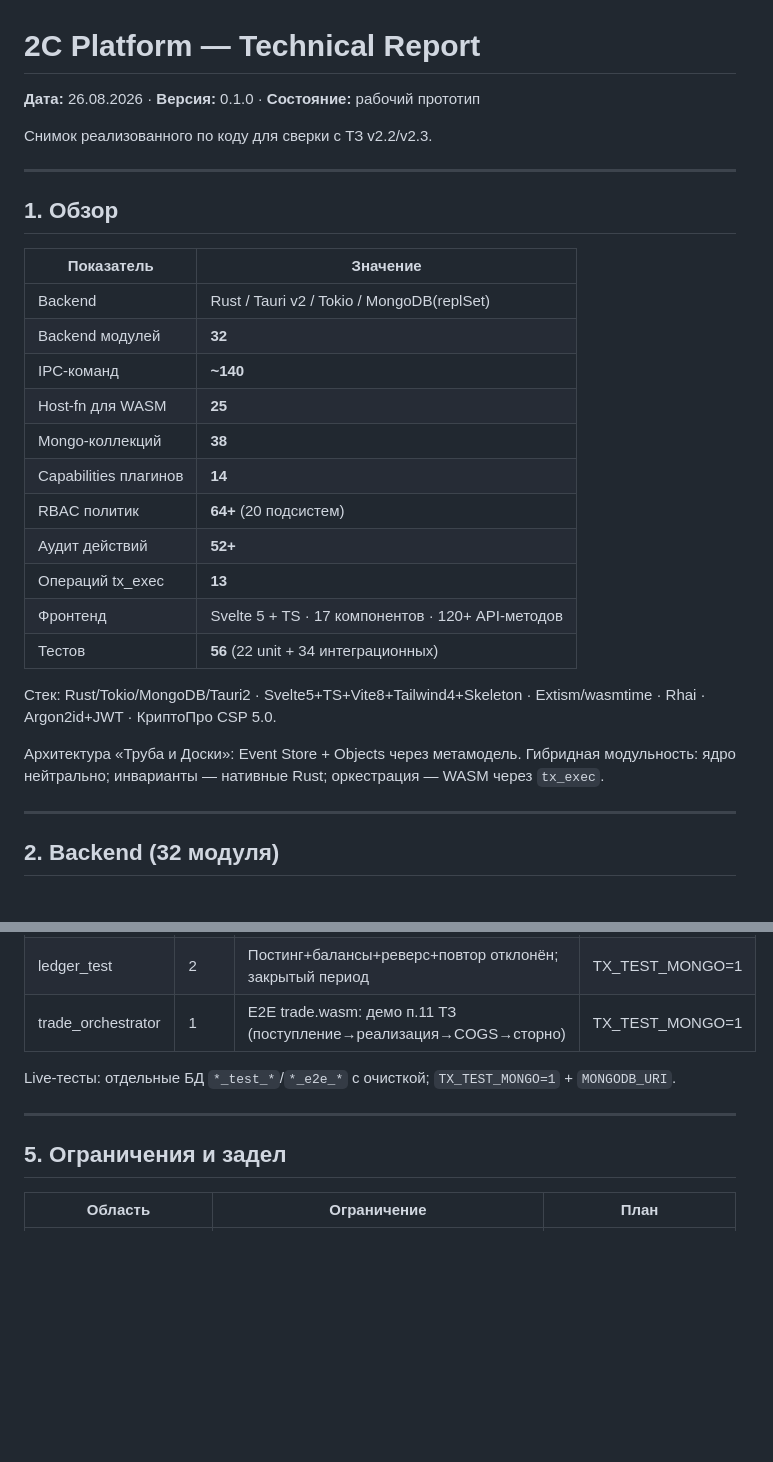
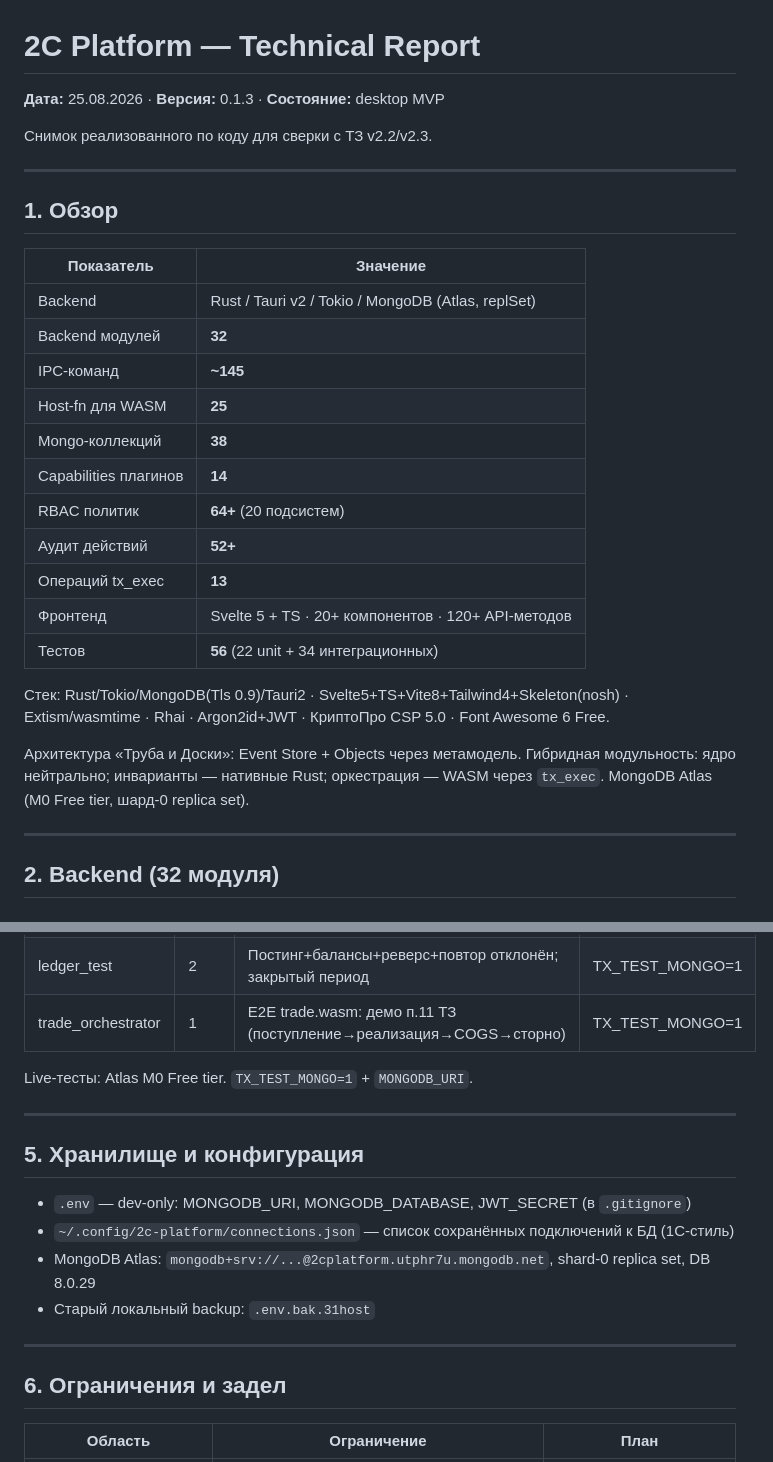
Before and after one commit to mamon-t/2c_platform, a Markdown page: docs/technical_report.md, 2 parts joined by grey strips. GitHub-like rendering; blank space fills up the shorter version.

```diff
--- a/docs/technical_report.md
+++ b/docs/technical_report.md
@@ -1,6 +1,6 @@
 # 2C Platform — Technical Report
 
-**Дата:** 26.08.2026 · **Версия:** 0.1.0 · **Состояние:** рабочий прототип
+**Дата:** 25.08.2026 · **Версия:** 0.1.3 · **Состояние:** desktop MVP
 
 Снимок реализованного по коду для сверки с ТЗ v2.2/v2.3.
 
@@ -10,21 +10,21 @@
 
 | Показатель | Значение |
 |---|---|
-| Backend | Rust / Tauri v2 / Tokio / MongoDB(replSet) |
+| Backend | Rust / Tauri v2 / Tokio / MongoDB (Atlas, replSet) |
 | Backend модулей | **32** |
-| IPC-команд | **~140** |
+| IPC-команд | **~145** |
 | Host-fn для WASM | **25** |
 | Mongo-коллекций | **38** |
 | Capabilities плагинов | **14** |
 | RBAC политик | **64+** (20 подсистем) |
 | Аудит действий | **52+** |
 | Операций tx_exec | **13** |
-| Фронтенд | Svelte 5 + TS · 17 компонентов · 120+ API-методов |
+| Фронтенд | Svelte 5 + TS · 20+ компонентов · 120+ API-методов |
 | Тестов | **56** (22 unit + 34 интеграционных) |
 
-Стек: Rust/Tokio/MongoDB/Tauri2 · Svelte5+TS+Vite8+Tailwind4+Skeleton · Extism/wasmtime · Rhai · Argon2id+JWT · КриптоПро CSP 5.0.
+Стек: Rust/Tokio/MongoDB(Tls 0.9)/Tauri2 · Svelte5+TS+Vite8+Tailwind4+Skeleton(nosh) · Extism/wasmtime · Rhai · Argon2id+JWT · КриптоПро CSP 5.0 · Font Awesome 6 Free.
 
-Архитектура «Труба и Доски»: Event Store + Objects через метамодель. Гибридная модульность: ядро нейтрально; инварианты — нативные Rust; оркестрация — WASM через `tx_exec`.
+Архитектура «Труба и Доски»: Event Store + Objects через метамодель. Гибридная модульность: ядро нейтрально; инварианты — нативные Rust; оркестрация — WASM через `tx_exec`. MongoDB Atlas (M0 Free tier, шард-0 replica set).
 
 ---
 
@@ -151,11 +176,20 @@ Devices: error/disconnect события → notifications collection. IPC: list
 | ledger_test | 2 | Постинг+балансы+реверс+повтор отклонён; закрытый период | TX_TEST_MONGO=1 |
 | trade_orchestrator | 1 | E2E trade.wasm: демо п.11 ТЗ (поступление→реализация→COGS→сторно) | TX_TEST_MONGO=1 |
 
-Live-тесты: отдельные БД `*_test_*`/`*_e2e_*` с очисткой; `TX_TEST_MONGO=1` + `MONGODB_URI`.
+Live-тесты: Atlas M0 Free tier. `TX_TEST_MONGO=1` + `MONGODB_URI`.
 
 ---
 
-## 5. Ограничения и задел
+## 5. Хранилище и конфигурация
+
+- `.env` — dev-only: MONGODB_URI, MONGODB_DATABASE, JWT_SECRET (в `.gitignore`)
+- `~/.config/2c-platform/connections.json` — список сохранённых подключений к БД (1С-стиль)
+- MongoDB Atlas: `mongodb+srv://...@2cplatform.utphr7u.mongodb.net`, shard-0 replica set, DB 8.0.29
+- Старый локальный backup: `.env.bak.31host`
+
+---
+
+## 6. Ограничения и задел
 
 | Область | Ограничение | План |
 |---|---|---|
```
Also changed, not shown: other parts of docs/technical_report.md (+51 -17 lines).
